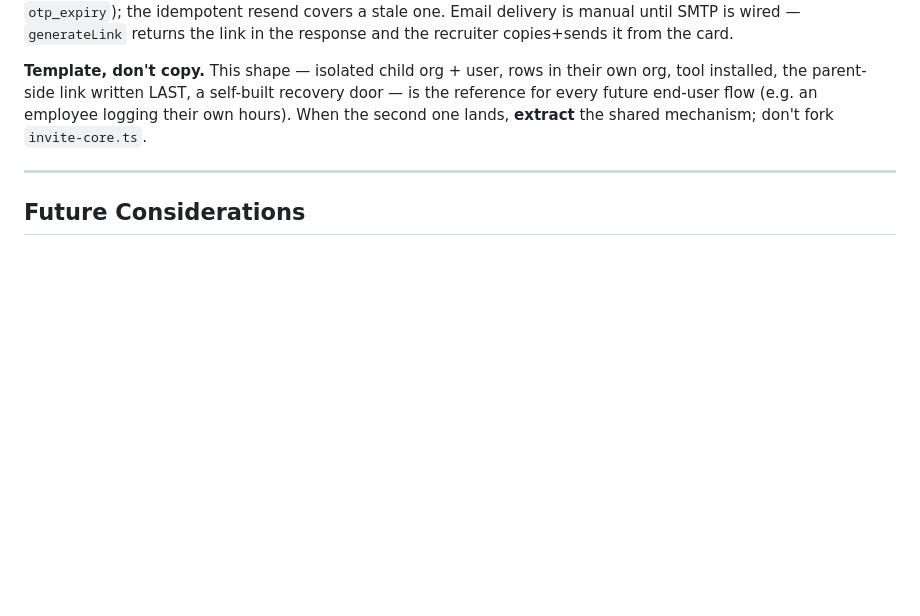
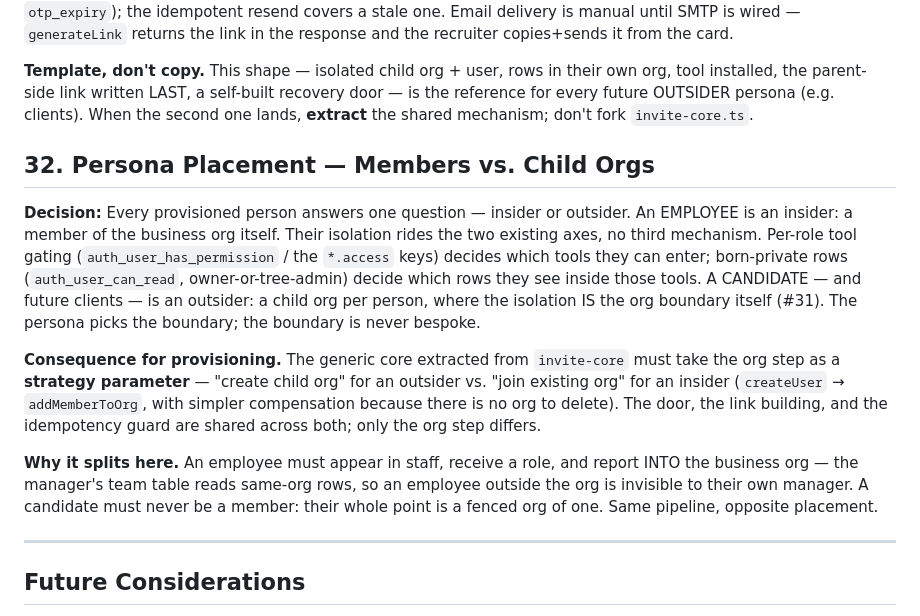
Before and after one commit to Moti-Eli/my_platform, a Markdown page: ARCHITECTURE.md, the part around the change. Rendered like a GitHub page; blank space fills up the shorter version.

Commit message:
docs(architecture): persona placement decision - members vs child orgs

```diff
--- a/ARCHITECTURE.md
+++ b/ARCHITECTURE.md
@@ -1014,9 +1014,32 @@ the recruiter copies+sends it from the card.
 
 **Template, don't copy.** This shape — isolated child org + user, rows in their
 own org, tool installed, the parent-side link written LAST, a self-built recovery
-door — is the reference for every future end-user flow (e.g. an employee logging
-their own hours). When the second one lands, **extract** the shared mechanism;
-don't fork `invite-core.ts`.
+door — is the reference for every future OUTSIDER persona (e.g. clients). When the
+second one lands, **extract** the shared mechanism; don't fork `invite-core.ts`.
+
+## 32. Persona Placement — Members vs. Child Orgs
+
+**Decision:** Every provisioned person answers one question — insider or outsider.
+An EMPLOYEE is an insider: a member of the business org itself. Their isolation
+rides the two existing axes, no third mechanism. Per-role tool gating
+(`auth_user_has_permission` / the `*.access` keys) decides which tools they can
+enter; born-private rows (`auth_user_can_read`, owner-or-tree-admin) decide which
+rows they see inside those tools. A CANDIDATE — and future clients — is an
+outsider: a child org per person, where the isolation IS the org boundary itself
+(#31). The persona picks the boundary; the boundary is never bespoke.
+
+**Consequence for provisioning.** The generic core extracted from `invite-core`
+must take the org step as a **strategy parameter** — "create child org" for an
+outsider vs. "join existing org" for an insider (`createUser` → `addMemberToOrg`,
+with simpler compensation because there is no org to delete). The door, the link
+building, and the idempotency guard are shared across both; only the org step
+differs.
+
+**Why it splits here.** An employee must appear in staff, receive a role, and
+report INTO the business org — the manager's team table reads same-org rows, so an
+employee outside the org is invisible to their own manager. A candidate must never
+be a member: their whole point is a fenced org of one. Same pipeline, opposite
+placement.
 
 ---
 
```
